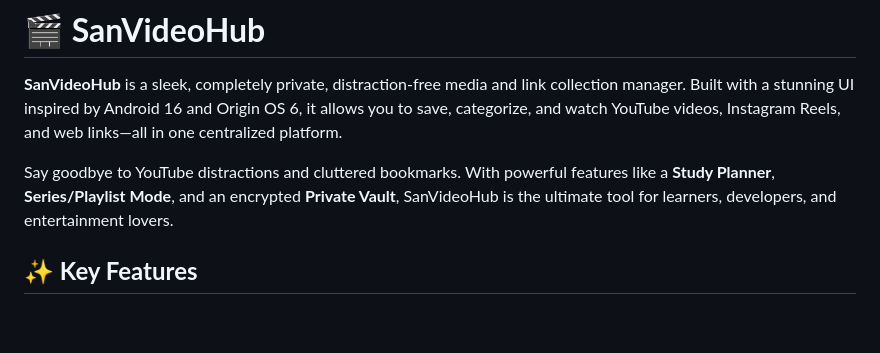
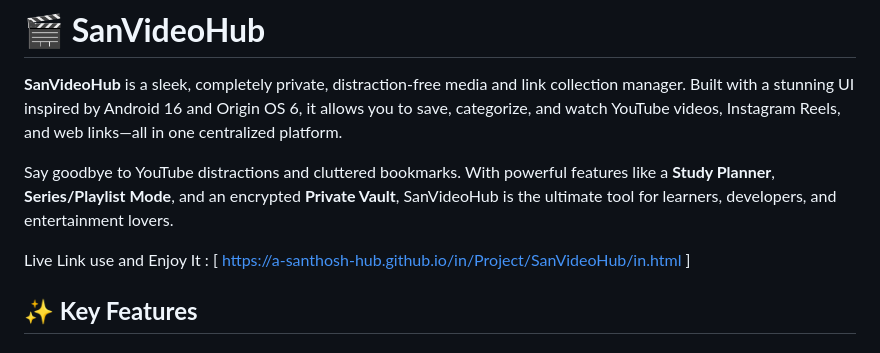
Before and after one commit to A-Santhosh-Hub/WEB_APPLICATION-S, a Markdown page: SanVideoHub/ReadMe.md, the part around the change. GitHub-like rendering; blank space fills up the shorter version.

Commit message:
Add live link to SanVideoHub ReadMe
Added live link to the ReadMe file for easy access.

```diff
--- a/SanVideoHub/ReadMe.md
+++ b/SanVideoHub/ReadMe.md
@@ -3,6 +3,8 @@
 **SanVideoHub** is a sleek, completely private, distraction-free media and link collection manager. Built with a stunning UI inspired by Android 16 and Origin OS 6, it allows you to save, categorize, and watch YouTube videos, Instagram Reels, and web links—all in one centralized platform.
 
 Say goodbye to YouTube distractions and cluttered bookmarks. With powerful features like a **Study Planner**, **Series/Playlist Mode**, and an encrypted **Private Vault**, SanVideoHub is the ultimate tool for learners, developers, and entertainment lovers.
+
+Live Link use and Enjoy It : [ https://a-santhosh-hub.github.io/in/Project/SanVideoHub/in.html ]
 
 ## **✨ Key Features**
 
```
